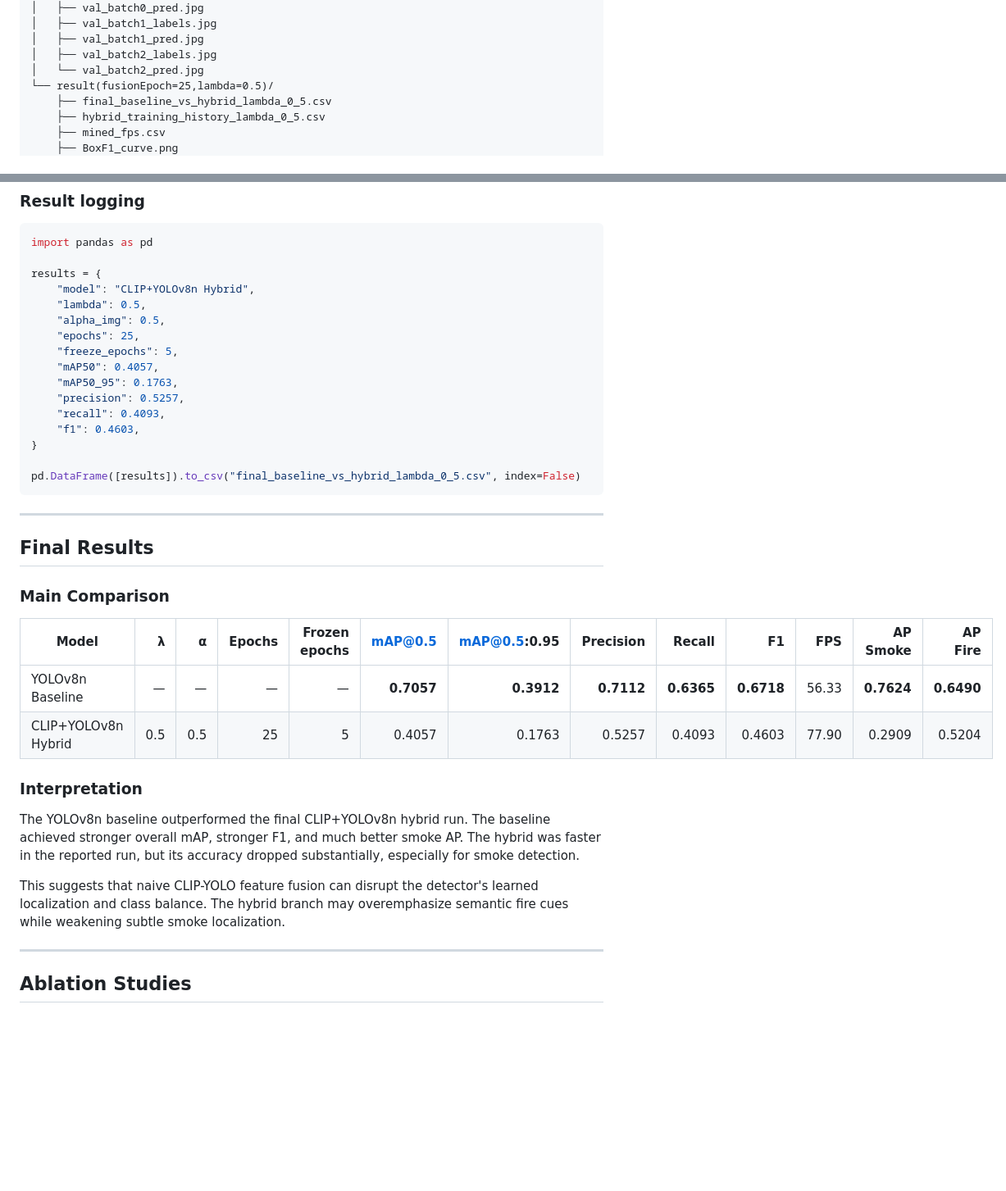
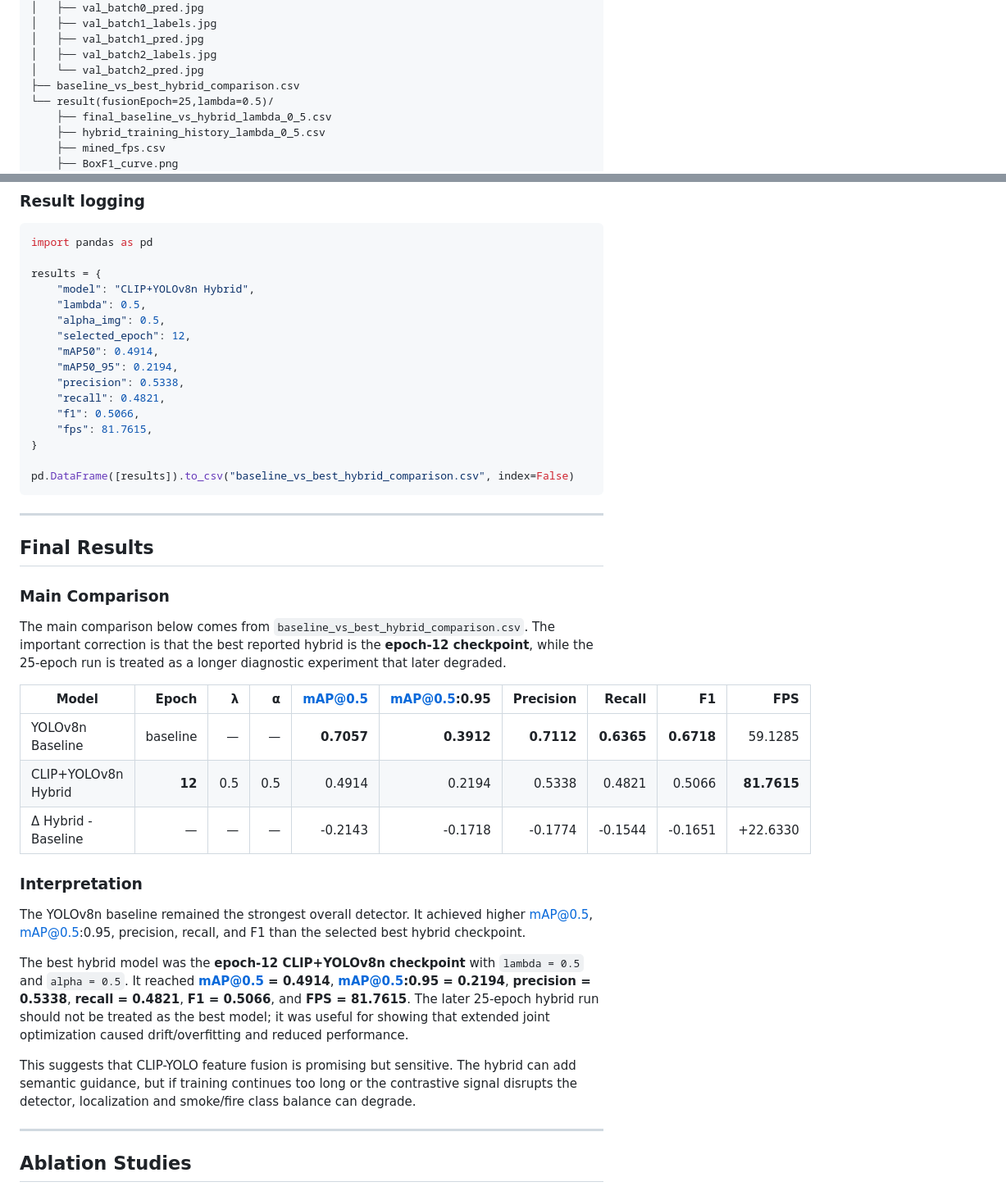
Before and after one commit to SJK159/DeepLearningFireDetection, a Markdown page: README.md, 2 parts joined by grey strips. Shown at 82% size. Drawn GitHub-style; blank space fills up the shorter version.

````diff
--- a/README.md
+++ b/README.md
@@ -39,6 +39,7 @@ DeepLearningFireDetection/
 │   ├── val_batch1_pred.jpg
 │   ├── val_batch2_labels.jpg
 │   └── val_batch2_pred.jpg
+├── baseline_vs_best_hybrid_comparison.csv
 └── result(fusionEpoch=25,lambda=0.5)/
     ├── final_baseline_vs_hybrid_lambda_0_5.csv
     ├── hybrid_training_history_lambda_0_5.csv
@@ -312,16 +315,16 @@ results = {
     "model": "CLIP+YOLOv8n Hybrid",
     "lambda": 0.5,
     "alpha_img": 0.5,
-    "epochs": 25,
-    "freeze_epochs": 5,
-    "mAP50": 0.4057,
-    "mAP50_95": 0.1763,
-    "precision": 0.5257,
-    "recall": 0.4093,
-    "f1": 0.4603,
+    "selected_epoch": 12,
+    "mAP50": 0.4914,
+    "mAP50_95": 0.2194,
+    "precision": 0.5338,
+    "recall": 0.4821,
+    "f1": 0.5066,
+    "fps": 81.7615,
 }
 
-pd.DataFrame([results]).to_csv("final_baseline_vs_hybrid_lambda_0_5.csv", index=False)
+pd.DataFrame([results]).to_csv("baseline_vs_best_hybrid_comparison.csv", index=False)
 ```
 
 ---
@@ -330,16 +333,21 @@ pd.DataFrame([results]).to_csv("final_baseline_vs_hybrid_lambda_0_5.csv", index=
 
 ### Main Comparison
 
-| Model | λ | α | Epochs | Frozen epochs | mAP@0.5 | mAP@0.5:0.95 | Precision | Recall | F1 | FPS | AP Smoke | AP Fire |
-|---|---:|---:|---:|---:|---:|---:|---:|---:|---:|---:|---:|---:|
-| YOLOv8n Baseline | — | — | — | — | **0.7057** | **0.3912** | **0.7112** | **0.6365** | **0.6718** | 56.33 | **0.7624** | **0.6490** |
-| CLIP+YOLOv8n Hybrid | 0.5 | 0.5 | 25 | 5 | 0.4057 | 0.1763 | 0.5257 | 0.4093 | 0.4603 | 77.90 | 0.2909 | 0.5204 |
+The main comparison below comes from `baseline_vs_best_hybrid_comparison.csv`. The important correction is that the best reported hybrid is the **epoch-12 checkpoint**, while the 25-epoch run is treated as a longer diagnostic experiment that later degraded.
+
+| Model | Epoch | λ | α | mAP@0.5 | mAP@0.5:0.95 | Precision | Recall | F1 | FPS |
+|---|---:|---:|---:|---:|---:|---:|---:|---:|---:|
+| YOLOv8n Baseline | baseline | — | — | **0.7057** | **0.3912** | **0.7112** | **0.6365** | **0.6718** | 59.1285 |
+| CLIP+YOLOv8n Hybrid | **12** | 0.5 | 0.5 | 0.4914 | 0.2194 | 0.5338 | 0.4821 | 0.5066 | **81.7615** |
+| Δ Hybrid - Baseline | — | — | — | -0.2143 | -0.1718 | -0.1774 | -0.1544 | -0.1651 | +22.6330 |
 
 ### Interpretation
 
-The YOLOv8n baseline outperformed the final CLIP+YOLOv8n hybrid run. The baseline achieved stronger overall mAP, stronger F1, and much better smoke AP. The hybrid was faster in the reported run, but its accuracy dropped substantially, especially for smoke detection.
+The YOLOv8n baseline remained the strongest overall detector. It achieved higher mAP@0.5, mAP@0.5:0.95, precision, recall, and F1 than the selected best hybrid checkpoint.
 
-This suggests that naive CLIP-YOLO feature fusion can disrupt the detector's learned localization and class balance. The hybrid branch may overemphasize semantic fire cues while weakening subtle smoke localization.
+The best hybrid model was the **epoch-12 CLIP+YOLOv8n checkpoint** with `lambda = 0.5` and `alpha = 0.5`. It reached **mAP@0.5 = 0.4914**, **mAP@0.5:0.95 = 0.2194**, **precision = 0.5338**, **recall = 0.4821**, **F1 = 0.5066**, and **FPS = 81.7615**. The later 25-epoch hybrid run should not be treated as the best model; it was useful for showing that extended joint optimization caused drift/overfitting and reduced performance.
+
+This suggests that CLIP-YOLO feature fusion is promising but sensitive. The hybrid can add semantic guidance, but if training continues too long or the contrastive signal disrupts the detector, localization and smoke/fire class balance can degrade.
 
 ---
 
````
Also changed, not shown: other parts of README.md (+29 -23 lines).
